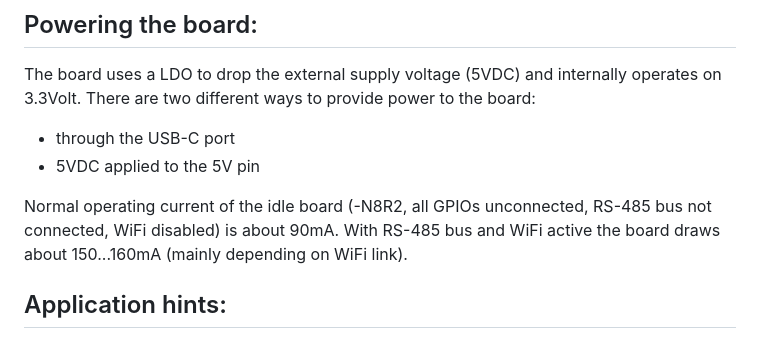
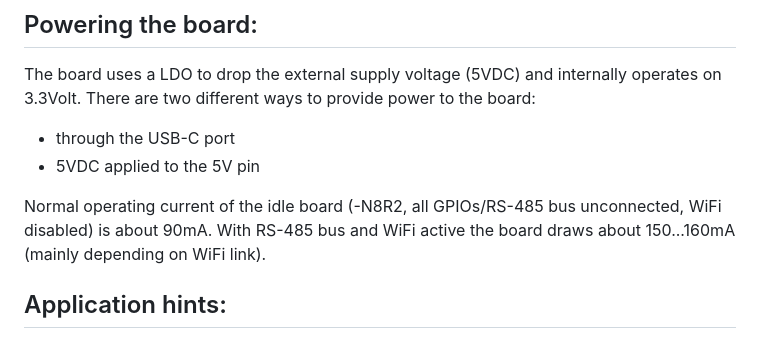
Before and after one commit to yellobyte/YB-ESP32-S3-RS485, a Markdown page: README.md, the part around the change. Rendered like a GitHub page.

Commit message:
Initial commit

```diff
--- a/README.md
+++ b/README.md
@@ -54,7 +54,7 @@ The board uses a LDO to drop the external supply voltage (5VDC) and internally o
   - through the USB-C port
   - 5VDC applied to the 5V pin
 
-Normal operating current of the idle board (-N8R2, all GPIOs unconnected, RS-485 bus not connected, WiFi disabled) is about 90mA. With RS-485 bus and WiFi active the board draws about 150...160mA (mainly depending on WiFi link).
+Normal operating current of the idle board (-N8R2, all GPIOs/RS-485 bus unconnected, WiFi disabled) is about 90mA. With RS-485 bus and WiFi active the board draws about 150...160mA (mainly depending on WiFi link).
 
 ## Application hints:
 The board uses the popular WCH chips CH334P (USB-Hub) and CH343P (USB-UART bridge). If you haven't done yet then you need to install the CH343 Driver on your Laptop/PC. For Windows go [here](https://www.wch-ic.com/search?t=all&q=ch343) and download and install the newest version of the driver. Linux provides CH34x drivers by default.
```
Also changed, not shown: doc/YB-ESP32-S3-RS485_PlatformIO_board_selection.jpg (added).
